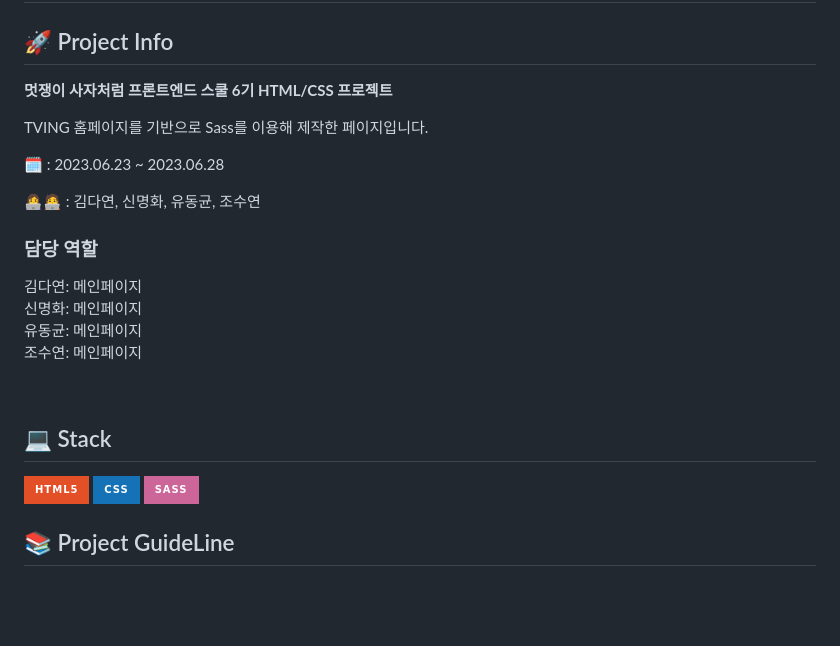
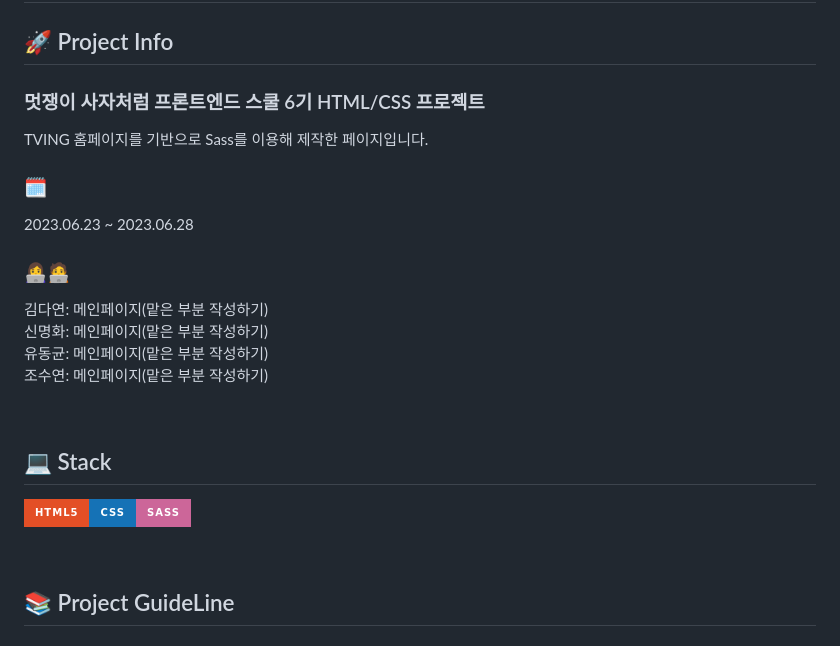
Before and after one commit to dani-day/ott-party, a Markdown page: README.md, the part around the change. Drawn GitHub-style; badges without logos; blank space fills up the shorter version.

Commit message:
README.md ProjectInfo 수정

```diff
--- a/README.md
+++ b/README.md
@@ -1,26 +1,24 @@
 # TAING
 ## 🚀 Project Info
 
-**멋쟁이 사자처럼 프론트엔드 스쿨 6기 HTML/CSS 프로젝트**
+### 멋쟁이 사자처럼 프론트엔드 스쿨 6기 HTML/CSS 프로젝트
 
 TVING 홈페이지를 기반으로 Sass를 이용해 제작한 페이지입니다.
 
-🗓️   : 2023.06.23 ~ 2023.06.28
+### 🗓️
+2023.06.23 ~ 2023.06.28
 
-👩‍💻🧑‍💻 : 김다연, 신명화, 유동균, 조수연
+### 👩‍💻🧑‍💻
 
-### 담당 역할
-김다연: 메인페이지 <br>
-신명화: 메인페이지 <br>
-유동균: 메인페이지 <br>
-조수연: 메인페이지 <br>
+김다연: 메인페이지(맡은 부분 작성하기) <br>
+신명화: 메인페이지(맡은 부분 작성하기) <br>
+유동균: 메인페이지(맡은 부분 작성하기) <br>
+조수연: 메인페이지(맡은 부분 작성하기) <br>
 
- <br>
+<br>
 
 ## 💻 Stack
-<img src="https://img.shields.io/badge/html5-E34F26?style=for-the-badge&logo=html5&logoColor=white">
-<img src="https://img.shields.io/badge/css-1572B6?style=for-the-badge&logo=css3&logoColor=white">
-<img src="https://img.shields.io/badge/Sass-CC6699?style=for-the-badge&logo=Sass&logoColor=white">
+<img src="https://img.shields.io/badge/html5-E34F26?style=for-the-badge&logo=html5&logoColor=white"><img src="https://img.shields.io/badge/css-1572B6?style=for-the-badge&logo=css3&logoColor=white"><img src="https://img.shields.io/badge/Sass-CC6699?style=for-the-badge&logo=Sass&logoColor=white">
 
 <br>
 
```
